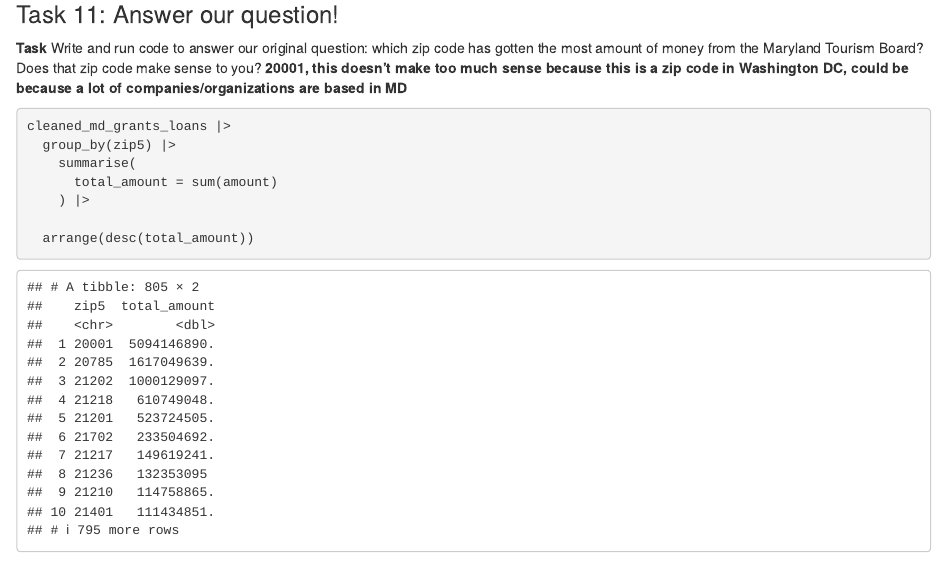
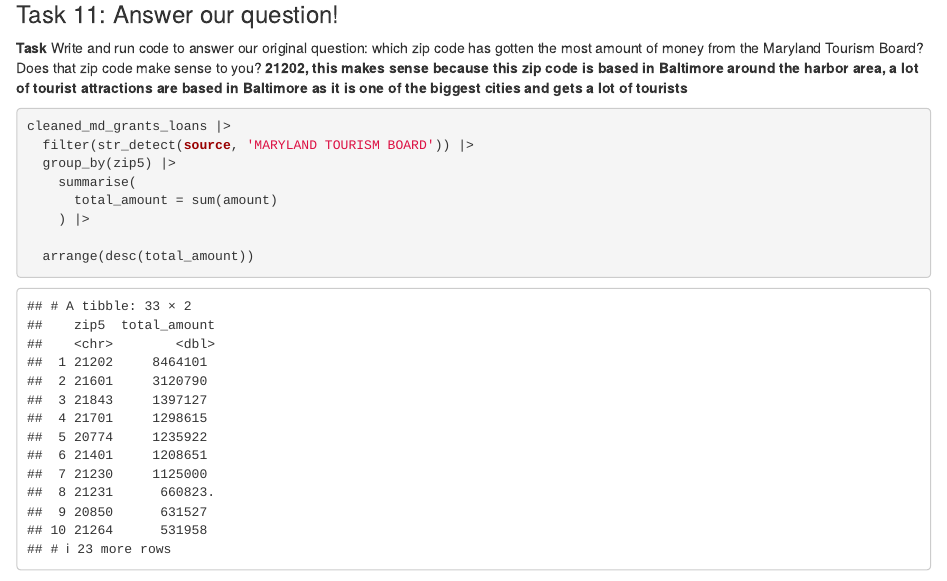
Before and after one commit to mbarakat10/JOUR472-Spring, an R Markdown document (pre_labs/pre_lab_03/pre_lab_03.Rmd): the page in a window 1100 px wide, from 8690 px down. Rendered offline with R 4.5, knitr and Pandoc, with nearby package versions; some code elsewhere in the file could not run offline; column names are cleaned by a stand-in for the janitor package.

Commit message:
Update pre_lab_03.Rmd

````diff
--- a/pre_labs/pre_lab_03/pre_lab_03.Rmd
+++ b/pre_labs/pre_lab_03/pre_lab_03.Rmd
@@ -276,10 +276,11 @@
 
 ### Task 11: Answer our question!
 
-**Task** Write and run code to answer our original question: which zip code has gotten the most amount of money from the Maryland Tourism Board? Does that zip code make sense to you? **20001, this doesn't make too much sense because this is a zip code in Washington DC, could be because a lot of companies/organizations are based in MD**
+**Task** Write and run code to answer our original question: which zip code has gotten the most amount of money from the Maryland Tourism Board? Does that zip code make sense to you? **21202, this makes sense because this zip code is based in Baltimore around the harbor area, a lot of tourist attractions are based in Baltimore as it is one of the biggest cities and gets a lot of tourists**
 
 ```{r}
 cleaned_md_grants_loans |>
+  filter(str_detect(source, 'MARYLAND TOURISM BOARD')) |>
   group_by(zip5) |>
     summarise(
       total_amount = sum(amount)
````
